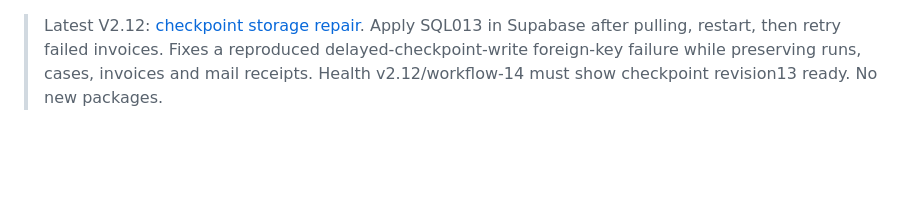
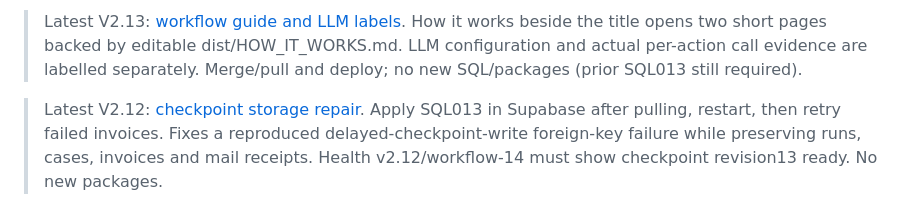
Before and after one commit to CharanCharan/o2c-collections-agent, a Markdown page: README.md, the part around the change. Drawn GitHub-style; blank space fills up the shorter version.

Commit message:
Document workflow guide on feature branch for PR review

```diff
--- a/README.md
+++ b/README.md
@@ -1,3 +1,5 @@
+> Latest V2.13: [workflow guide and LLM labels](docs/MILESTONE_V2_13.md). How it works beside the title opens two short pages backed by editable dist/HOW_IT_WORKS.md. LLM configuration and actual per-action call evidence are labelled separately. Merge/pull and deploy; no new SQL/packages (prior SQL013 still required).
+
 > Latest V2.12: [checkpoint storage repair](docs/MILESTONE_V2_12.md). Apply SQL013 in Supabase after pulling, restart, then retry failed invoices. Fixes a reproduced delayed-checkpoint-write foreign-key failure while preserving runs, cases, invoices and mail receipts. Health v2.12/workflow-14 must show checkpoint revision13 ready. No new packages.
 
 > Latest V2.11: [compact live execution and invoice logs](docs/MILESTONE_V2_11.md). Small top stage strip includes actual invoice processing; owned event streams update invoice actions live. Row Log buttons open invoice history, and ready approvals work while other invoices process. Deploy latest main and verify v2.11/workflow-13; no new SQL/packages.
```
